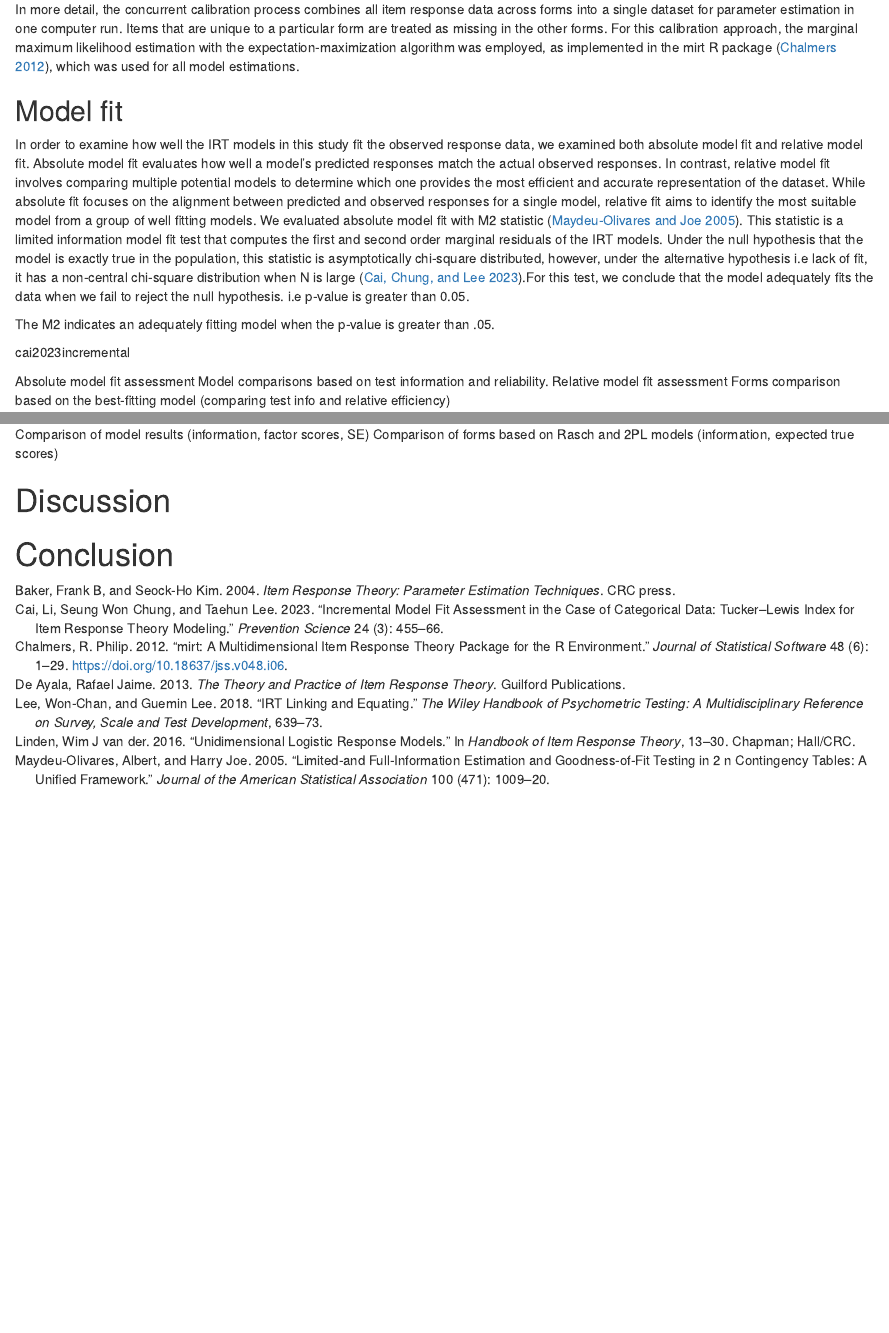
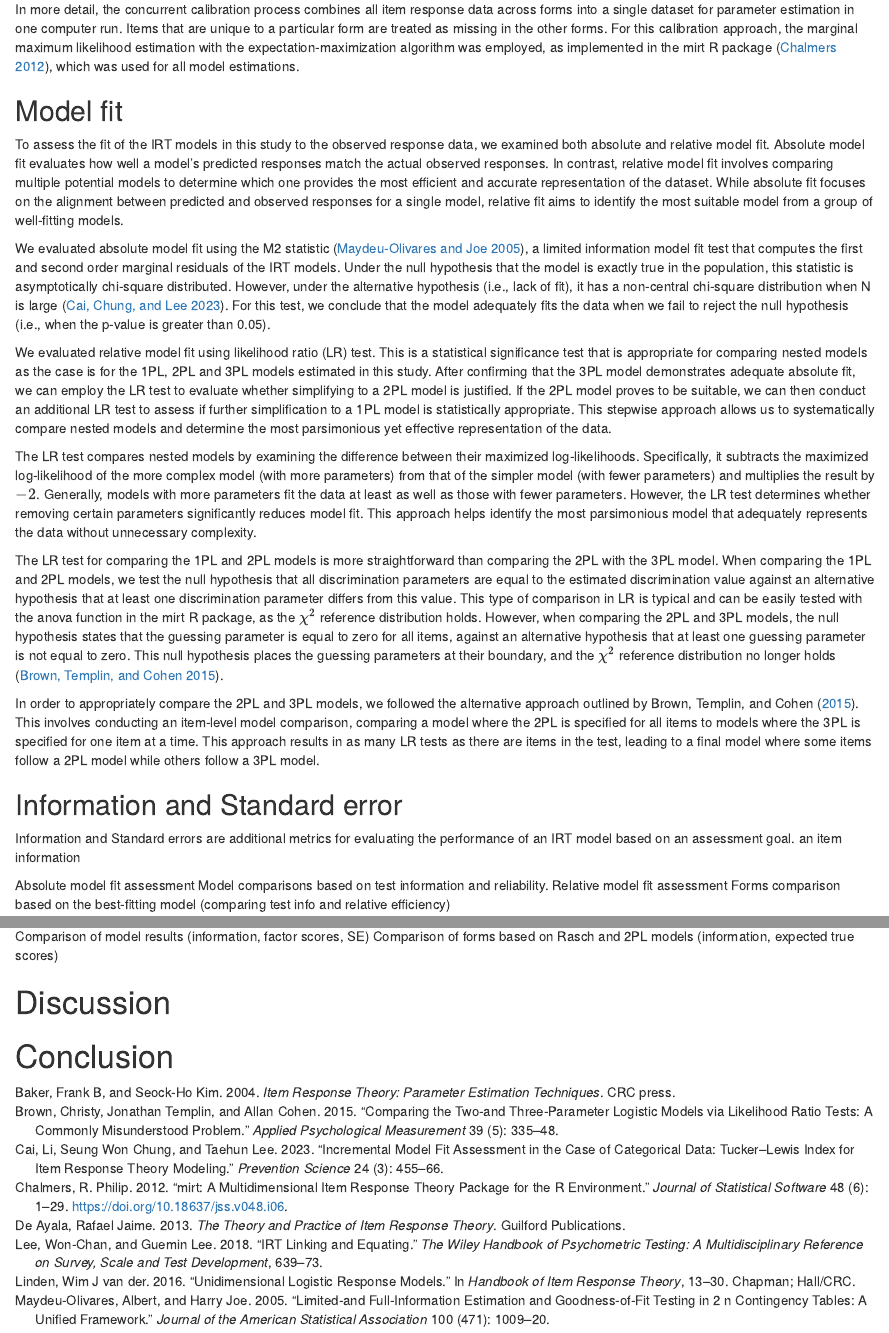
Before and after one commit to Bladimir-PF/PAES_MathM1, an R Markdown document (MainDocument.rmd): the page in a window 1100 px wide, from 1790 px down, and a second part further down, joined at a grey line. Rendered offline with R 4.5, knitr and Pandoc, with nearby package versions; drawn as R Markdown's standard HTML page in place of the format the file asks for.

Commit message:
update relative model fit

```diff
--- a/MainDocument.rmd
+++ b/MainDocument.rmd
@@ -73,12 +73,21 @@ Depending on the data collection approach and sample characteristics, we can cho
 In more detail, the concurrent calibration process combines all item response data across forms into a single dataset for parameter estimation in one computer run. Items that are unique to a particular form are treated as missing in the other forms. For this calibration approach, the marginal maximum likelihood estimation with the expectation-maximization algorithm was employed, as implemented in the mirt R package [@chalmersmirt], which was used for all model estimations.
 
 ## Model fit
-In order to examine how well the IRT models in this study fit the observed response data, we examined both absolute model fit and relative model fit. Absolute model fit evaluates how well a model's predicted responses match the actual observed responses. In contrast, relative model fit involves comparing multiple potential models to determine which one provides the most efficient and accurate representation of the dataset. While absolute fit focuses on the alignment between predicted and observed responses for a single model, relative fit aims to identify the most suitable model from a group of well fitting models. We evaluated absolute model fit with M2 statistic [@maydeu2005limited]. This statistic is a limited information model fit test that computes the first and second order marginal residuals of the IRT models. Under the null hypothesis that the model is exactly true in the population, this statistic is asymptotically chi-square distributed, however, under the alternative hypothesis i.e lack of fit, it has a non-central chi-square distribution when N is large [@cai2023incremental].For this test, we conclude that the model adequately fits the data when we fail to reject the null hypothesis. i.e p-value is greater than 0.05.
+To assess the fit of the IRT models in this study to the observed response data, we examined both absolute and relative model fit. Absolute model fit evaluates how well a model's predicted responses match the actual observed responses. In contrast, relative model fit involves comparing multiple potential models to determine which one provides the most efficient and accurate representation of the dataset. While absolute fit focuses on the alignment between predicted and observed responses for a single model, relative fit aims to identify the most suitable model from a group of well-fitting models.
 
-The M2 indicates an adequately fitting model when the p-value is greater than
-.05.
+We evaluated absolute model fit using the M2 statistic [@maydeu2005limited], a limited information model fit test that computes the first and second order marginal residuals of the IRT models. Under the null hypothesis that the model is exactly true in the population, this statistic is asymptotically chi-square distributed. However, under the alternative hypothesis (i.e., lack of fit), it has a non-central chi-square distribution when N is large [@cai2023incremental].
+For this test, we conclude that the model adequately fits the data when we fail to reject the null hypothesis (i.e., when the p-value is greater than 0.05).
 
-cai2023incremental
+We evaluated relative model fit using likelihood ratio (LR) test. This is a statistical significance test that is appropriate for comparing nested models as the case is for the 1PL, 2PL and 3PL models estimated in this study. After confirming that the 3PL model demonstrates adequate absolute fit, we can employ the LR test to evaluate whether simplifying to a 2PL model is justified. If the 2PL model proves to be suitable, we can then conduct an additional LR test to assess if further simplification to a 1PL model is statistically appropriate. This stepwise approach allows us to systematically compare nested models and determine the most parsimonious yet effective representation of the data.
+
+The LR test compares nested models by examining the difference between their maximized log-likelihoods. Specifically, it subtracts the maximized log-likelihood of the more complex model (with more parameters) from that of the simpler model (with fewer parameters) and multiplies the result by *$-2$*. Generally, models with more parameters fit the data at least as well as those with fewer parameters. However, the LR test determines whether removing certain parameters significantly reduces model fit. This approach helps identify the most parsimonious model that adequately represents the data without unnecessary complexity.
+
+The LR test for comparing the 1PL and 2PL models is more straightforward than comparing the 2PL with the 3PL model. When comparing the 1PL and 2PL models, we test the null hypothesis that all discrimination parameters are equal to the estimated discrimination value against an alternative hypothesis that at least one discrimination parameter differs from this value. This type of comparison in LR is typical and can be easily tested with the anova function in the mirt R package, as the $\chi^2$ reference distribution holds. However, when comparing the 2PL and 3PL models, the null hypothesis states that the guessing parameter is equal to zero for all items, against an alternative hypothesis that at least one guessing parameter is not equal to zero. This null hypothesis places the guessing parameters at their boundary, and the $\chi^2$ reference distribution no longer holds [@brown2015comparing].
+
+In order to appropriately compare the 2PL and 3PL models, we followed the alternative approach outlined by @brown2015comparing. This involves conducting an item-level model comparison, comparing a model where the 2PL is specified for all items to models where the 3PL is specified for one item at a time. This approach results in as many LR tests as there are items in the test, leading to a final model where some items follow a 2PL model while others follow a 3PL model.
+
+## Information and Standard error
+Information and Standard errors are additional metrics for evaluating the performance of an IRT model based on an assessment goal. an item information
 
 Absolute model fit assessment
 Model comparisons based on test information and reliability. Relative model fit assessment
--- a/references.bib
+++ b/references.bib
@@ -79,3 +79,14 @@
   year={2023},
   publisher={Springer}
 }
+
+@article{brown2015comparing,
+  title={Comparing the two-and three-parameter logistic models via likelihood ratio tests: A commonly misunderstood problem},
+  author={Brown, Christy and Templin, Jonathan and Cohen, Allan},
+  journal={Applied psychological measurement},
+  volume={39},
+  number={5},
+  pages={335--348},
+  year={2015},
+  publisher={SAGE Publications Sage CA: Los Angeles, CA}
+}
```
